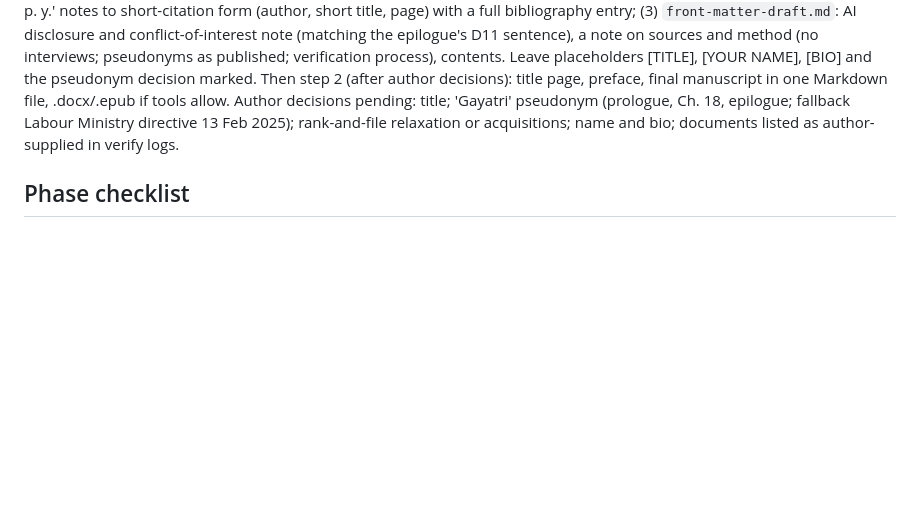
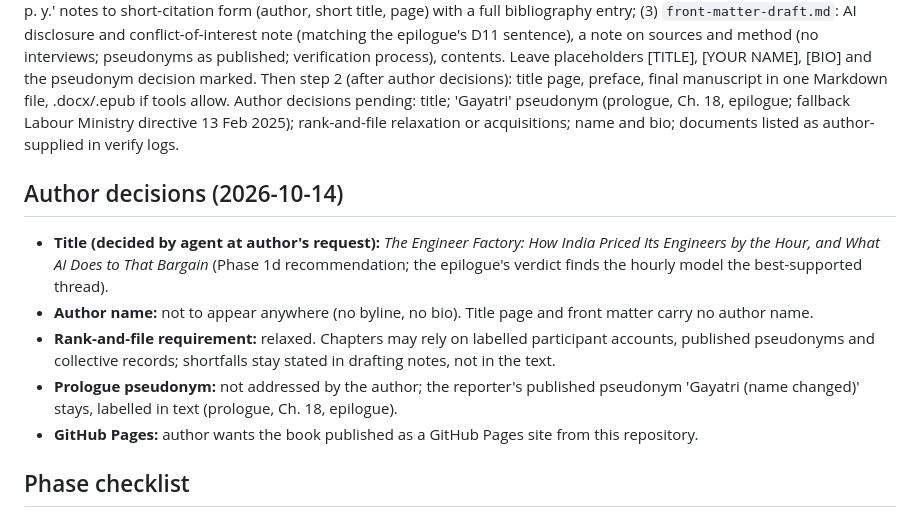
Before and after one commit to igniting/the-engineer-factory, a Markdown page: book/STATE.md, the part around the change. Drawn GitHub-style; blank space fills up the shorter version.

Commit message:
Record author decisions: title, no name, rank-and-file relaxed, GitHub Pages
Co-Authored-By: Claude Opus 5.5 <noreply@anthropic.com>
Claude-Session: https://claude.ai/code/session_01FebDSfuY6LvZPDkdoxBH9n

```diff
--- a/book/STATE.md
+++ b/book/STATE.md
@@ -8,6 +8,14 @@
 
 ## Next task
 **Phase 7, step 1: assemble the parts that need no author decision.** In `final/`: (1) `back-matter.md`: timeline appendix (from research/chronology.md, events the chapters use, with source IDs), data appendix (one short table or summary per key CSV in research/data with definitions and source IDs), bibliography (every source ID cited in drafts, full citation from sources.md, grouped primary/secondary/datasets), index term list; (2) endnote expansion: convert each chapter's '[n] S0xxx, p. y.' notes to short-citation form (author, short title, page) with a full bibliography entry; (3) `front-matter-draft.md`: AI disclosure and conflict-of-interest note (matching the epilogue's D11 sentence), a note on sources and method (no interviews; pseudonyms as published; verification process), contents. Leave placeholders [TITLE], [YOUR NAME], [BIO] and the pseudonym decision marked. Then step 2 (after author decisions): title page, preface, final manuscript in one Markdown file, .docx/.epub if tools allow. Author decisions pending: title; 'Gayatri' pseudonym (prologue, Ch. 18, epilogue; fallback Labour Ministry directive 13 Feb 2025); rank-and-file relaxation or acquisitions; name and bio; documents listed as author-supplied in verify logs.
+
+
+## Author decisions (2026-10-14)
+- **Title (decided by agent at author's request):** *The Engineer Factory: How India Priced Its Engineers by the Hour, and What AI Does to That Bargain* (Phase 1d recommendation; the epilogue's verdict finds the hourly model the best-supported thread).
+- **Author name:** not to appear anywhere (no byline, no bio). Title page and front matter carry no author name.
+- **Rank-and-file requirement:** relaxed. Chapters may rely on labelled participant accounts, published pseudonyms and collective records; shortfalls stay stated in drafting notes, not in the text.
+- **Prologue pseudonym:** not addressed by the author; the reporter's published pseudonym 'Gayatri (name changed)' stays, labelled in text (prologue, Ch. 18, epilogue).
+- **GitHub Pages:** author wants the book published as a GitHub Pages site from this repository.
 
 ## Phase checklist
 - [x] **Phase 0 - Setup** (2026-10-11)
```
